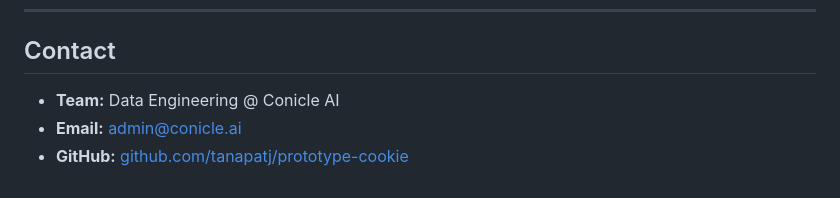
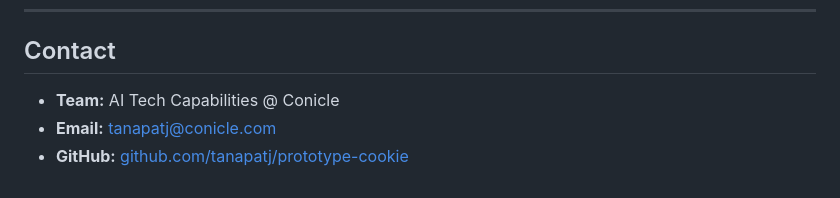
Before and after one commit to tanapatj/prototype-cookie, a Markdown page: Readme.md, the part around the change. Drawn GitHub-style.

```diff
--- a/Readme.md
+++ b/Readme.md
@@ -624,6 +624,6 @@ Distributed under the **MIT License**. See [LICENSE](LICENSE) for details.
 
 ## Contact
 
-- **Team:** Data Engineering @ Conicle AI
-- **Email:** admin@conicle.ai
+- **Team:** AI Tech Capabilities @ Conicle
+- **Email:** tanapatj@conicle.com
 - **GitHub:** [github.com/tanapatj/prototype-cookie](https://github.com/tanapatj/prototype-cookie)
```
